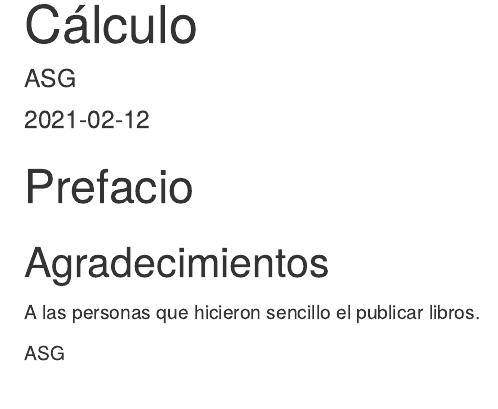
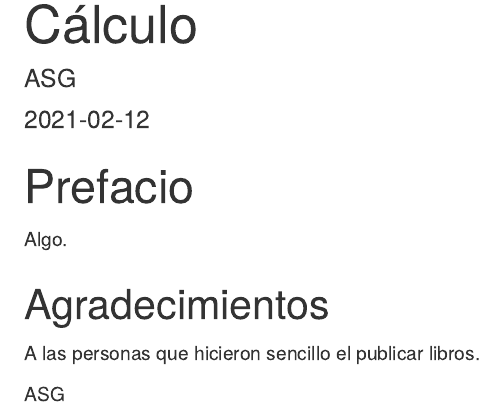
Before and after one commit to calculos/calculos.github.io, an R Markdown document (index.Rmd): the page in a window 1100 px wide, from its top. Rendered offline with R 4.5, knitr and Pandoc, with nearby package versions; drawn as R Markdown's standard HTML page in place of the format the file asks for.

Commit message:
Primer intento.

```diff
--- a/index.Rmd
+++ b/index.Rmd
@@ -29,6 +29,7 @@ lapply(c('xfun'), function(pkg) {
 
 # Prefacio {-}
 
+Algo.
 
 ## Agradecimientos {-}
 
```
Also changed, not shown: docs/bookdown.tex (added), docs/reference-keys.txt (deleted), docs/search_index.json, latex/preamble.tex, 9 other files.
